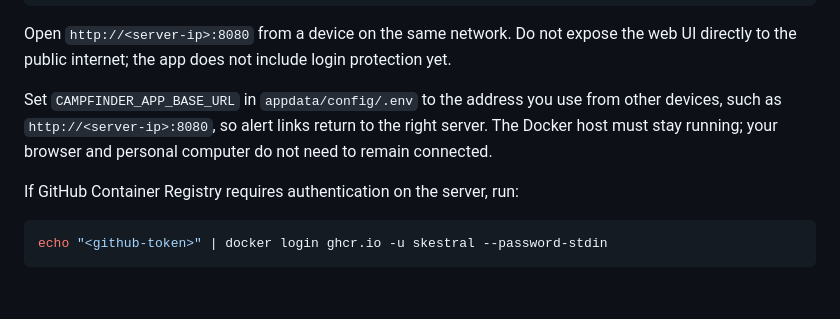
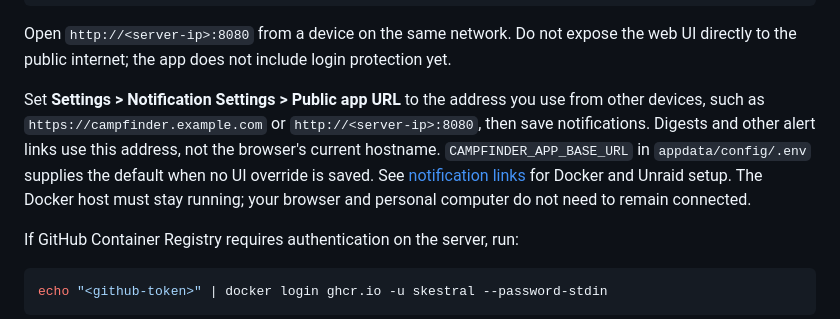
Before and after one commit to skestral/lynx-camp, a Markdown page: README.md, the part around the change. Rendered like a GitHub page; blank space fills up the shorter version.

Commit message:
Make the public URL for digest and alert links configurable

```diff
--- a/README.md
+++ b/README.md
@@ -291,7 +291,7 @@ docker compose -f compose.yaml up -d
 
 Open `http://<server-ip>:8080` from a device on the same network. Do not expose the web UI directly to the public internet; the app does not include login protection yet.
 
-Set `CAMPFINDER_APP_BASE_URL` in `appdata/config/.env` to the address you use from other devices, such as `http://<server-ip>:8080`, so alert links return to the right server. The Docker host must stay running; your browser and personal computer do not need to remain connected.
+Set **Settings > Notification Settings > Public app URL** to the address you use from other devices, such as `https://campfinder.example.com` or `http://<server-ip>:8080`, then save notifications. Digests and other alert links use this address, not the browser's current hostname. `CAMPFINDER_APP_BASE_URL` in `appdata/config/.env` supplies the default when no UI override is saved. See [notification links](docs/alerts-and-digests.md#notification-links) for Docker and Unraid setup. The Docker host must stay running; your browser and personal computer do not need to remain connected.
 
 If GitHub Container Registry requires authentication on the server, run:
 
```
Also changed, not shown: docs/alerts-and-digests.md (+20 -0 lines), docs/development.md (+4 -0 lines), docs/screenshots/public-app-url-desktop.png (added), docs/screenshots/public-app-url-mobile.png (added), 10 other files.
